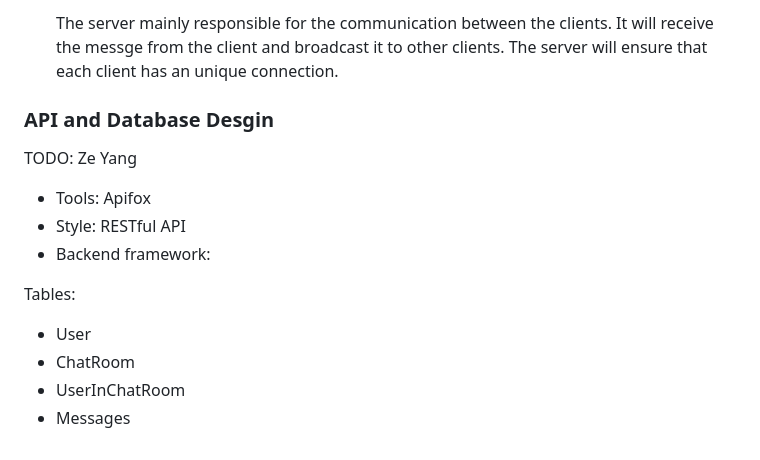
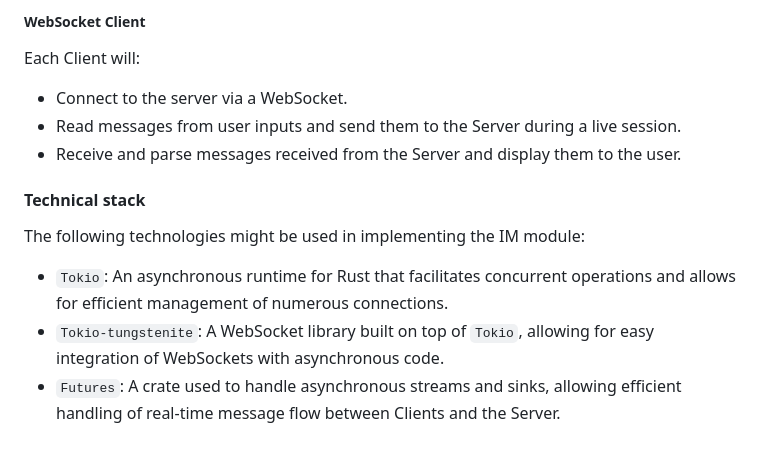
Before and after one commit to huyang531/ece-1724-project, a Markdown page: ProjectProposal.md, the part around one of its changes. GitHub-like rendering.

```diff
--- a/ProjectProposal.md
+++ b/ProjectProposal.md
@@ -50,18 +79,16 @@ The desgin of websocket will include two parts: client side and server side.
 
-   The server mainly responsible for the communication between the clients. It will receive the messge from the client and broadcast it to other clients. The server will ensure that each client has an unique connection.
+##### WebSocket Client
 
+Each Client will:
 
-### API and Database Desgin
+- Connect to the server via a WebSocket.
+- Read messages from user inputs and send them to the Server during a live session.
+- Receive and parse messages received from the Server and display them to the user.
 
-TODO: Ze Yang
+#### Technical stack
 
-- Tools: Apifox
-- Style: RESTful API
-- Backend framework:
+The following technologies might be used in implementing the IM module:
 
-Tables:
-
-- User
-- ChatRoom
-- UserInChatRoom
-- Messages
+- `Tokio`: An asynchronous runtime for Rust that facilitates concurrent operations and allows for efficient management of numerous connections.
+- `Tokio-tungstenite`: A WebSocket library built on top of `Tokio`, allowing for easy integration of WebSockets with asynchronous code.
+- `Futures`: A crate used to handle asynchronous streams and sinks, allowing efficient handling of real-time message flow between Clients and the Server.
```
Also changed, not shown: other parts of ProjectProposal.md (+41 -12 lines).
